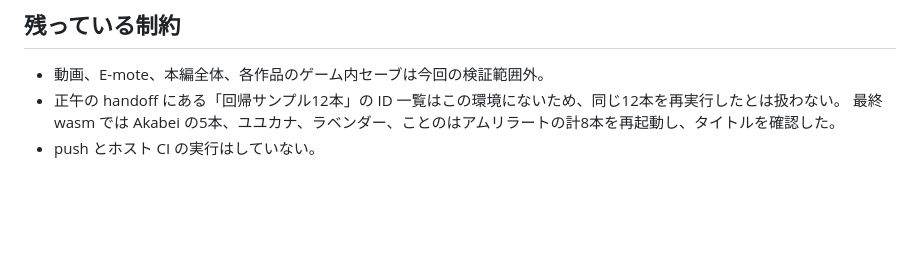
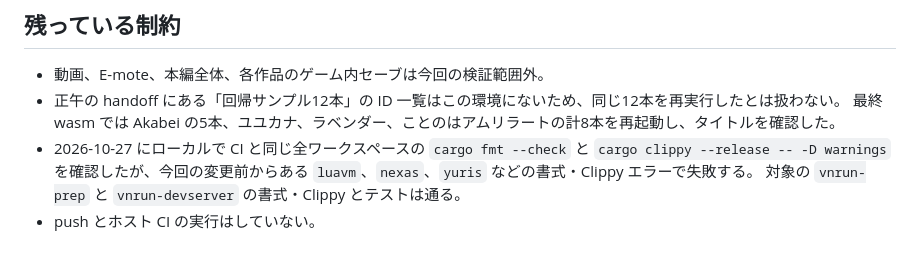
Before and after one commit to a-kaibu/vnrun, a Markdown page: docs/krkr-compatibility.md, the part around the change. Drawn GitHub-style; blank space fills up the shorter version.

Commit message:
docs: record existing workspace CI failures

```diff
--- a/docs/krkr-compatibility.md
+++ b/docs/krkr-compatibility.md
@@ -132,4 +132,6 @@ scriptsEx は [公式実装](https://github.com/wamsoft/scriptsEx/blob/master/Ma
 - 動画、E-mote、本編全体、各作品のゲーム内セーブは今回の検証範囲外。
 - 正午の handoff にある「回帰サンプル12本」の ID 一覧はこの環境にないため、同じ12本を再実行したとは扱わない。
   最終 wasm では Akabei の5本、ユユカナ、ラベンダー、ことのはアムリラートの計8本を再起動し、タイトルを確認した。
+- 2026-10-27 にローカルで CI と同じ全ワークスペースの `cargo fmt --check` と `cargo clippy --release -- -D warnings` を確認したが、今回の変更前からある `luavm`、`nexas`、`yuris` などの書式・Clippy エラーで失敗する。
+  対象の `vnrun-prep` と `vnrun-devserver` の書式・Clippy とテストは通る。
 - push とホスト CI の実行はしていない。
```
